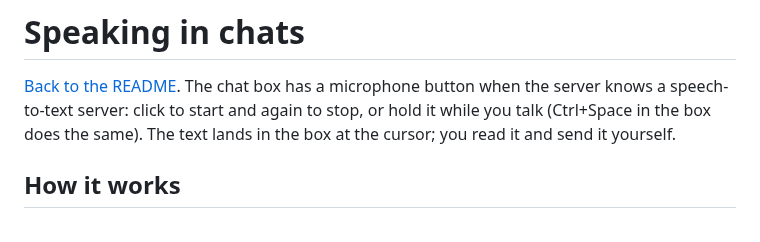
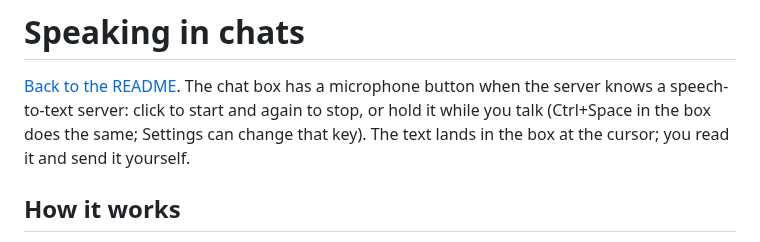
Before and after one commit to To0wnn/knowledge, a Markdown page: docs/voice.md, the part around the change. Rendered like a GitHub page.

```diff
--- a/docs/voice.md
+++ b/docs/voice.md
@@ -1,7 +1,7 @@
 # Speaking in chats
 
 [Back to the README](../README.md). The chat box has a microphone button when the server knows a speech-to-text
-server: click to start and again to stop, or hold it while you talk (Ctrl+Space in the box does the same). The text
+server: click to start and again to stop, or hold it while you talk (Ctrl+Space in the box does the same; Settings can change that key). The text
 lands in the box at the cursor; you read it and send it yourself.
 
 ## How it works
```
Also changed, not shown: docs/chats.md (+2 -2 lines).
